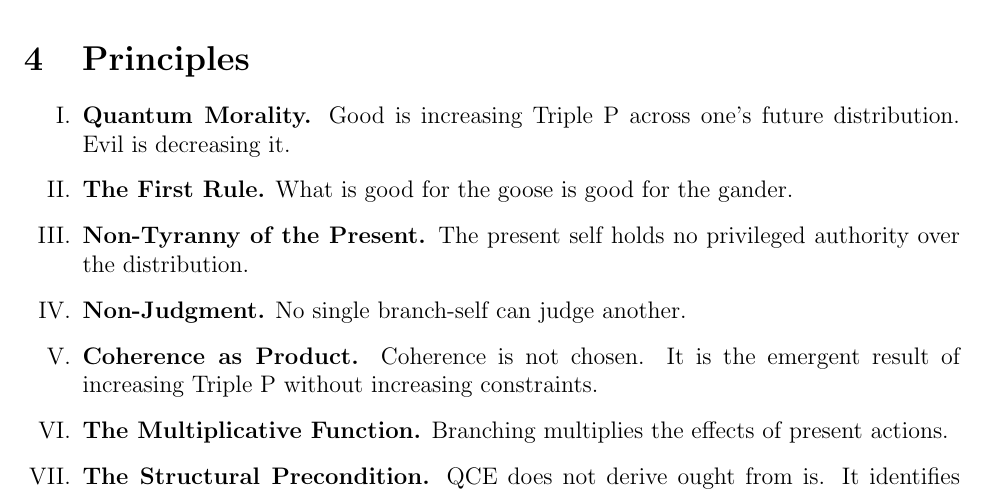
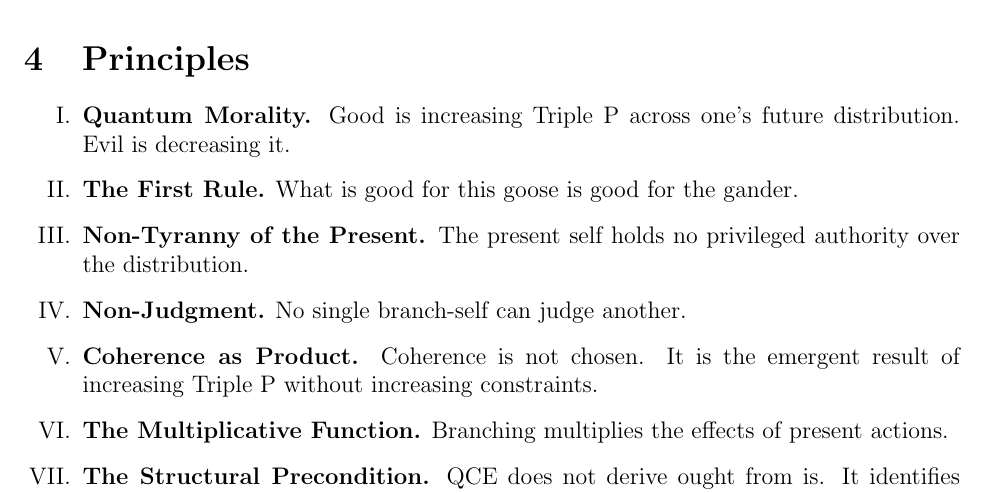
Before and after one commit to corruptspower-maker/quantum-coherence-ethics, a LaTeX document (paper/qce-canon.tex): part of page 3 of 4, cut so that both start at the same text. Compiled offline with pdfLaTeX.

Commit message:
Restore intentional "this goose" wording in principle 2
Co-authored-by: corruptspower-maker <259284132+corruptspower-maker@users.noreply.github.com>

```diff
--- a/paper/qce-canon.tex
+++ b/paper/qce-canon.tex
@@ -101,7 +101,7 @@ where $\beta>0$ is a temperature parameter. As $\beta\to\infty$, softmax collaps
 
 \begin{enumerate}[label=\Roman*.]
 \item \textbf{Quantum Morality.} Good is increasing Triple P across one's future distribution. Evil is decreasing it.
-\item \textbf{The First Rule.} What is good for the goose is good for the gander.
+\item \textbf{The First Rule.} What is good for this goose is good for the gander.
 \item \textbf{Non-Tyranny of the Present.} The present self holds no privileged authority over the distribution.
 \item \textbf{Non-Judgment.} No single branch-self can judge another.
 \item \textbf{Coherence as Product.} Coherence is not chosen. It is the emergent result of increasing Triple P without increasing constraints.
```
Also changed, not shown: README.md.
